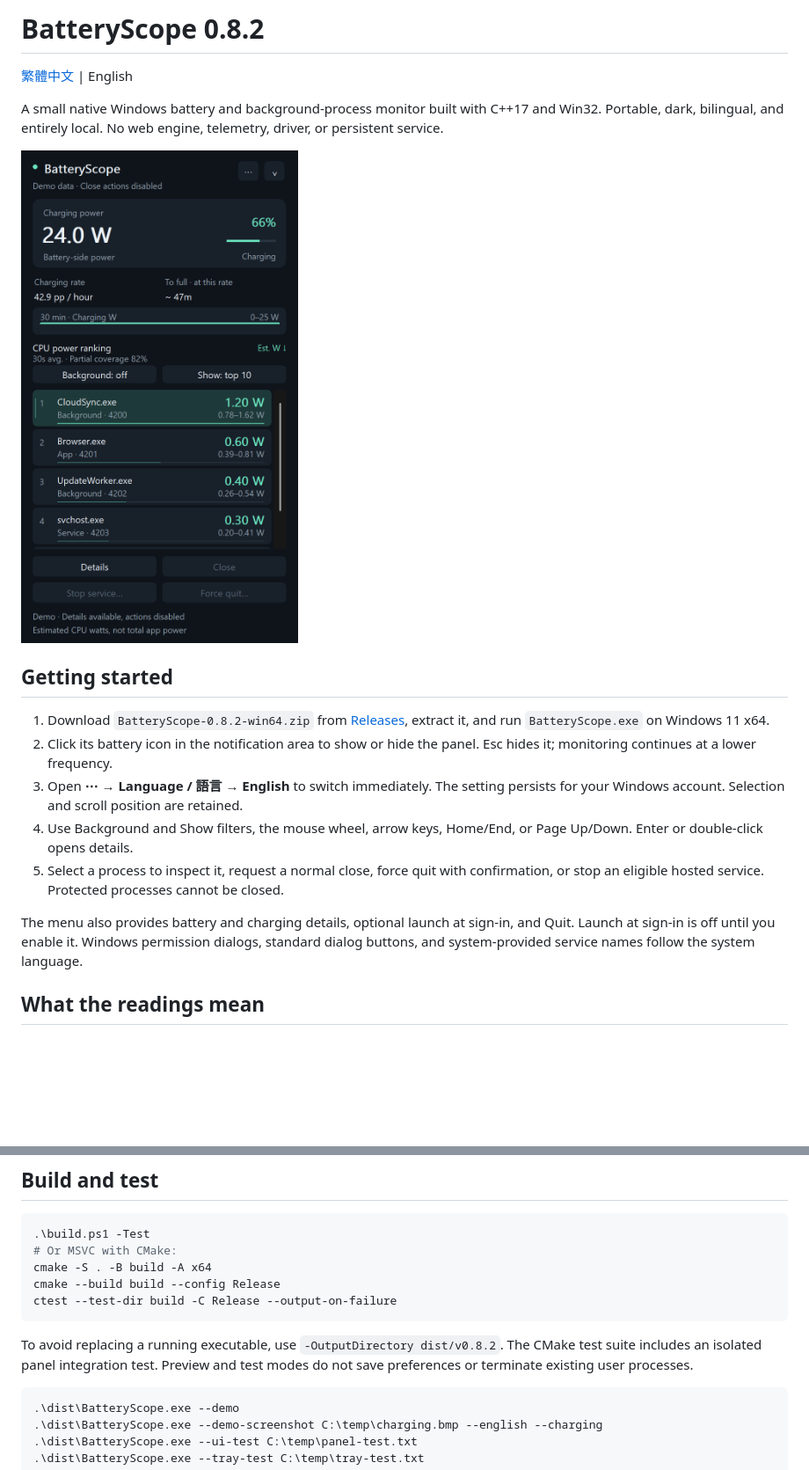
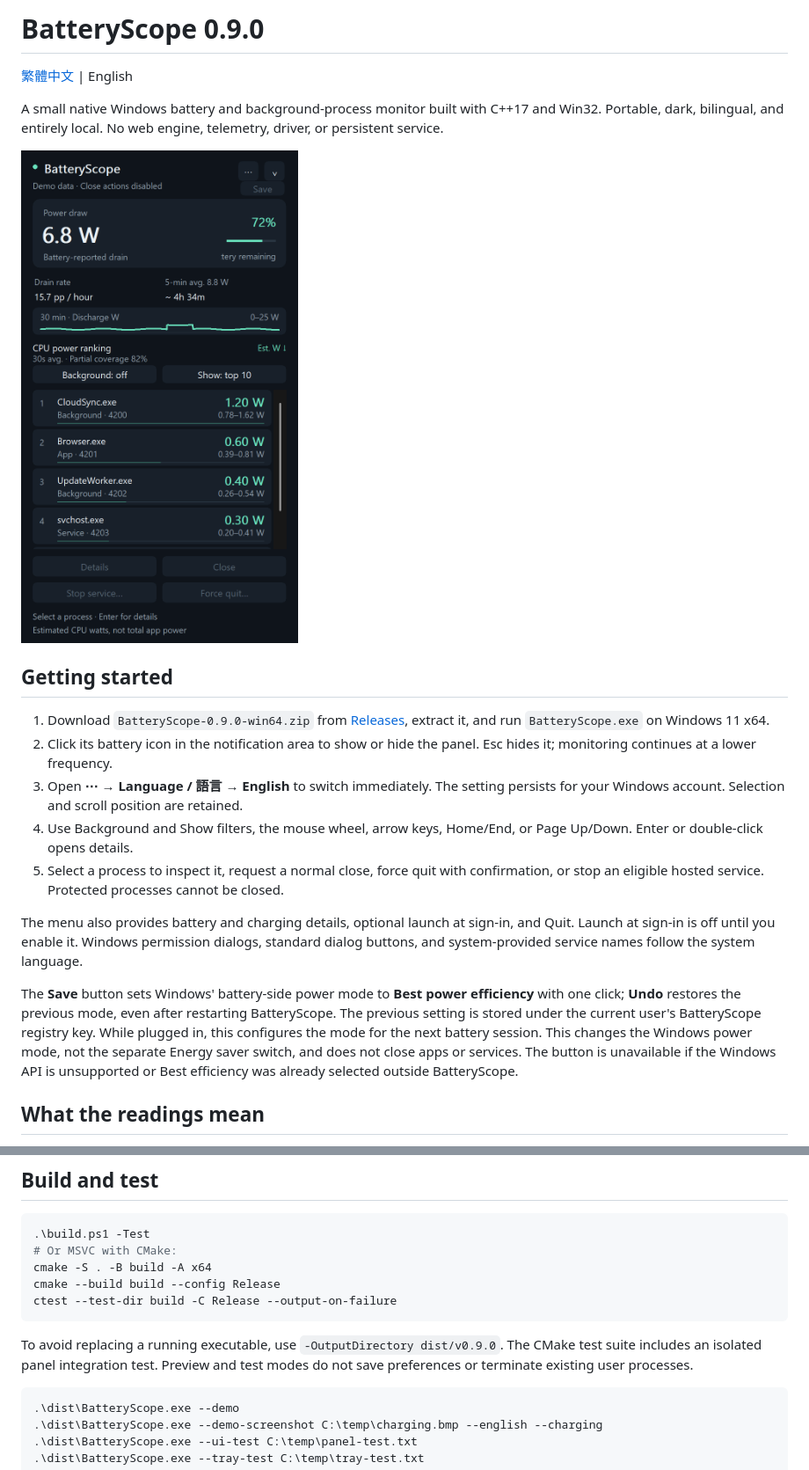
Before and after one commit to rio10255254/BatteryScope, a Markdown page: README.en.md, 2 parts joined by grey strips. Shown at 88% size. GitHub-like rendering; pictures changed too: docs/batteryscope-v9-en.png (added); blank space fills up the shorter version.

````diff
--- a/README.en.md
+++ b/README.en.md
@@ -1,20 +1,22 @@
-# BatteryScope 0.8.2
+# BatteryScope 0.9.0
 
 [繁體中文](README.md) | English
 
 A small native Windows battery and background-process monitor built with C++17 and Win32. Portable, dark, bilingual, and entirely local. No web engine, telemetry, driver, or persistent service.
 
-![English charging preview — synthetic demo data](docs/batteryscope-v8-en.png)
+![English charging preview — synthetic demo data](docs/batteryscope-v9-en.png)
 
 ## Getting started
 
-1. Download `BatteryScope-0.8.2-win64.zip` from [Releases](https://github.com/rio10255254/BatteryScope/releases/latest), extract it, and run `BatteryScope.exe` on Windows 11 x64.
+1. Download `BatteryScope-0.9.0-win64.zip` from [Releases](https://github.com/rio10255254/BatteryScope/releases/latest), extract it, and run `BatteryScope.exe` on Windows 11 x64.
 2. Click its battery icon in the notification area to show or hide the panel. Esc hides it; monitoring continues at a lower frequency.
 3. Open **⋯ → Language / 語言 → English** to switch immediately. The setting persists for your Windows account. Selection and scroll position are retained.
 4. Use Background and Show filters, the mouse wheel, arrow keys, Home/End, or Page Up/Down. Enter or double-click opens details.
 5. Select a process to inspect it, request a normal close, force quit with confirmation, or stop an eligible hosted service. Protected processes cannot be closed.
 
 The menu also provides battery and charging details, optional launch at sign-in, and Quit. Launch at sign-in is off until you enable it. Windows permission dialogs, standard dialog buttons, and system-provided service names follow the system language.
+
+The **Save** button sets Windows' battery-side power mode to **Best power efficiency** with one click; **Undo** restores the previous mode, even after restarting BatteryScope. The previous setting is stored under the current user's BatteryScope registry key. While plugged in, this configures the mode for the next battery session. This changes the Windows power mode, not the separate Energy saver switch, and does not close apps or services. The button is unavailable if the Windows API is unsupported or Best efficiency was already selected outside BatteryScope.
 
 ## What the readings mean
 
@@ -48,7 +50,7 @@ cmake --build build --config Release
 ctest --test-dir build -C Release --output-on-failure
 ```
 
-To avoid replacing a running executable, use `-OutputDirectory dist/v0.8.2`. The CMake test suite includes an isolated panel integration test. Preview and test modes do not save preferences or terminate existing user processes.
+To avoid replacing a running executable, use `-OutputDirectory dist/v0.9.0`. The CMake test suite includes an isolated panel integration test. Preview and test modes do not save preferences or terminate existing user processes.
 
 ```powershell
 .\dist\BatteryScope.exe --demo
````
Also changed, not shown: README.md (+7 -5 lines), VALIDATION.md (+6 -0 lines), docs/batteryscope-v9.png (added), 7 other files.
